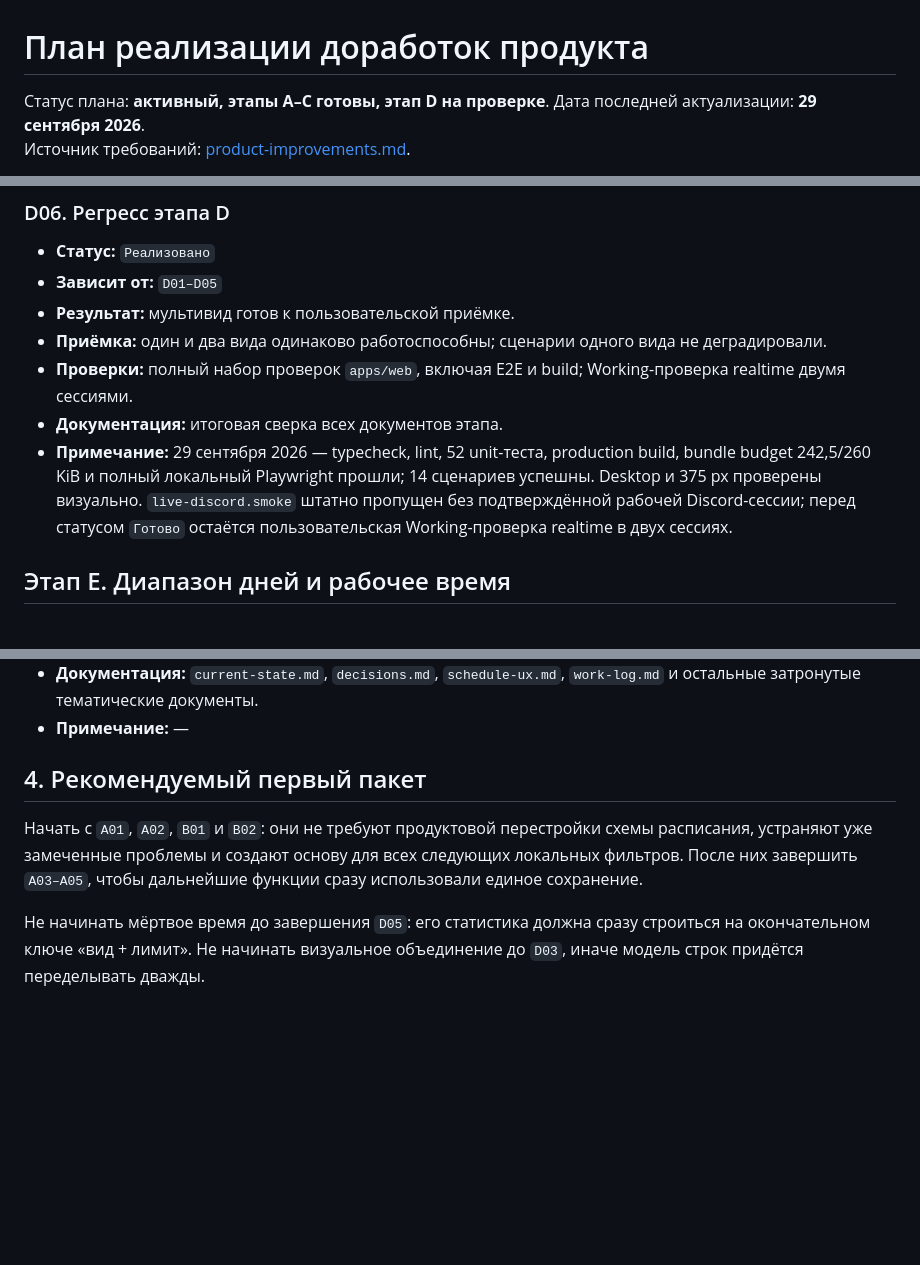
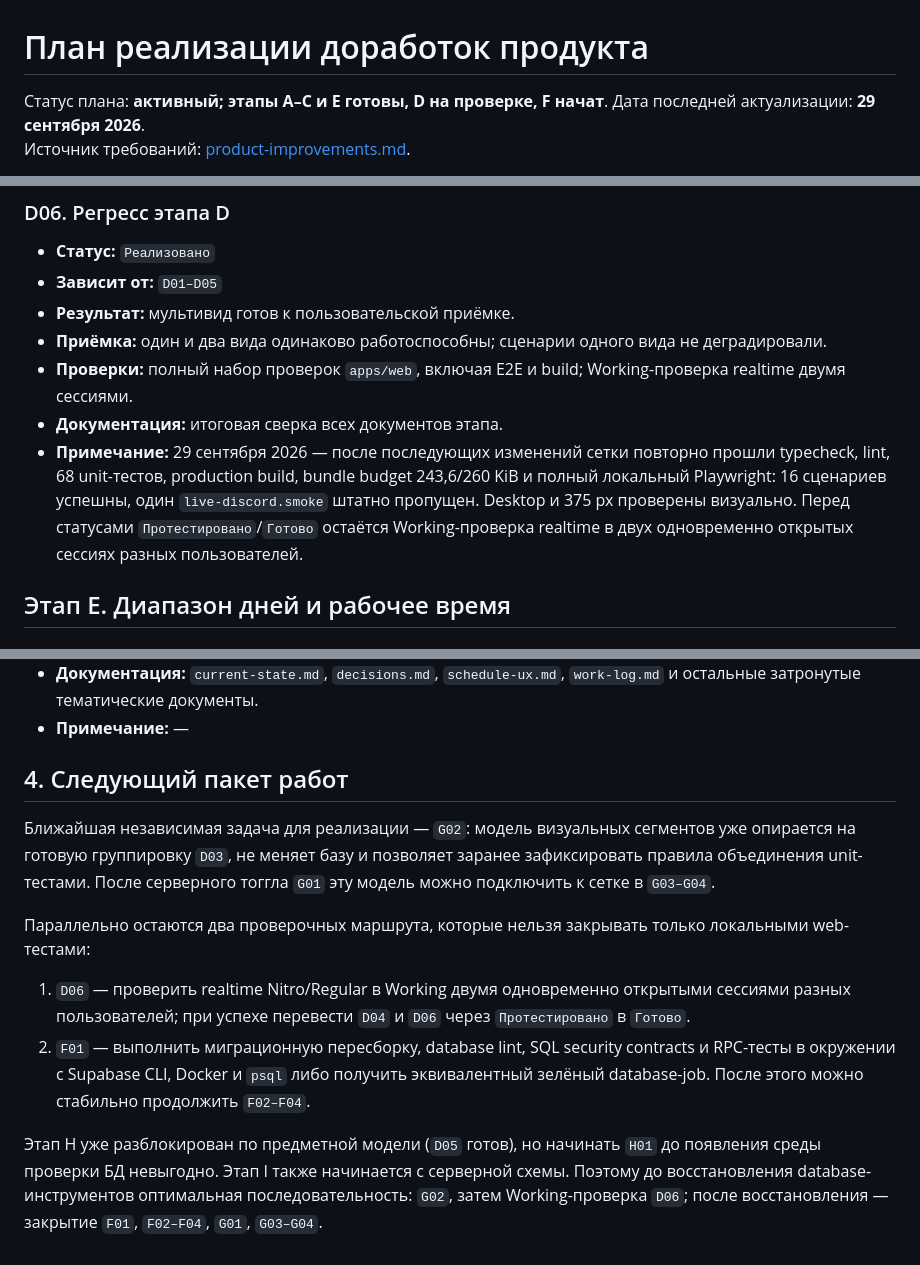
Before and after one commit to AlexKhvostov/schedule-app, a Markdown page: docs/product-improvements-plan.md, 3 parts joined by grey strips. Drawn GitHub-style; blank space fills up the shorter version.

Commit message:
docs: refresh product improvement roadmap

```diff
--- a/docs/product-improvements-plan.md
+++ b/docs/product-improvements-plan.md
@@ -1,6 +1,6 @@
 # План реализации доработок продукта
 
-Статус плана: **активный, этапы A–C готовы, этап D на проверке**.
+Статус плана: **активный; этапы A–C и E готовы, D на проверке, F начат**.
 Дата последней актуализации: **29 сентября 2026**.
 Источник требований: [product-improvements.md](product-improvements.md).
 
@@ -247,7 +247,7 @@
 - **Приёмка:** один и два вида одинаково работоспособны; сценарии одного вида не деградировали.
 - **Проверки:** полный набор проверок `apps/web`, включая E2E и build; Working-проверка realtime двумя сессиями.
 - **Документация:** итоговая сверка всех документов этапа.
-- **Примечание:** 29 сентября 2026 — typecheck, lint, 52 unit-теста, production build, bundle budget 242,5/260 KiB и полный локальный Playwright прошли; 14 сценариев успешны. Desktop и 375 px проверены визуально. `live-discord.smoke` штатно пропущен без подтверждённой рабочей Discord-сессии; перед статусом `Готово` остаётся пользовательская Working-проверка realtime в двух сессиях.
+- **Примечание:** 29 сентября 2026 — после последующих изменений сетки повторно прошли typecheck, lint, 68 unit-тестов, production build, bundle budget 243,6/260 KiB и полный локальный Playwright: 16 сценариев успешны, один `live-discord.smoke` штатно пропущен. Desktop и 375 px проверены визуально. Перед статусами `Протестировано`/`Готово` остаётся Working-проверка realtime в двух одновременно открытых сессиях разных пользователей.
 
 ## Этап E. Диапазон дней и рабочее время
 
@@ -521,8 +521,13 @@
 - **Документация:** `current-state.md`, `decisions.md`, `schedule-ux.md`, `work-log.md` и остальные затронутые тематические документы.
 - **Примечание:** —
 
-## 4. Рекомендуемый первый пакет
+## 4. Следующий пакет работ
 
-Начать с `A01`, `A02`, `B01` и `B02`: они не требуют продуктовой перестройки схемы расписания, устраняют уже замеченные проблемы и создают основу для всех следующих локальных фильтров. После них завершить `A03–A05`, чтобы дальнейшие функции сразу использовали единое сохранение.
+Ближайшая независимая задача для реализации — `G02`: модель визуальных сегментов уже опирается на готовую группировку `D03`, не меняет базу и позволяет заранее зафиксировать правила объединения unit-тестами. После серверного тоггла `G01` эту модель можно подключить к сетке в `G03–G04`.
 
-Не начинать мёртвое время до завершения `D05`: его статистика должна сразу строиться на окончательном ключе «вид + лимит». Не начинать визуальное объединение до `D03`, иначе модель строк придётся переделывать дважды.
+Параллельно остаются два проверочных маршрута, которые нельзя закрывать только локальными web-тестами:
+
+1. `D06` — проверить realtime Nitro/Regular в Working двумя одновременно открытыми сессиями разных пользователей; при успехе перевести `D04` и `D06` через `Протестировано` в `Готово`.
+2. `F01` — выполнить миграционную пересборку, database lint, SQL security contracts и RPC-тесты в окружении с Supabase CLI, Docker и `psql` либо получить эквивалентный зелёный database-job. После этого можно стабильно продолжить `F02–F04`.
+
+Этап H уже разблокирован по предметной модели (`D05` готов), но начинать `H01` до появления среды проверки БД невыгодно. Этап I также начинается с серверной схемы. Поэтому до восстановления database-инструментов оптимальная последовательность: `G02`, затем Working-проверка `D06`; после восстановления — закрытие `F01`, `F02–F04`, `G01`, `G03–G04`.
```
